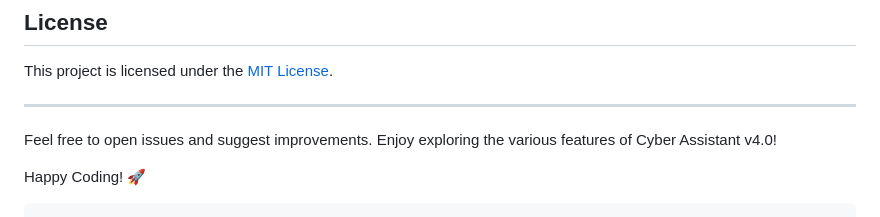
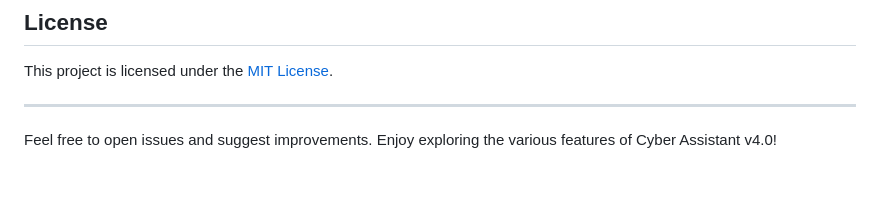
Before and after one commit to g0dux/CHATCYBER-BETA-, a Markdown page: README.md, the part around the change. GitHub-like rendering; blank space fills up the shorter version.

````diff
--- a/README.md
+++ b/README.md
@@ -145,6 +145,3 @@ This project is licensed under the [MIT License](LICENSE).
 ---
 
 Feel free to open issues and suggest improvements. Enjoy exploring the various features of Cyber Assistant v4.0!
-
-Happy Coding! 🚀
-```
````
